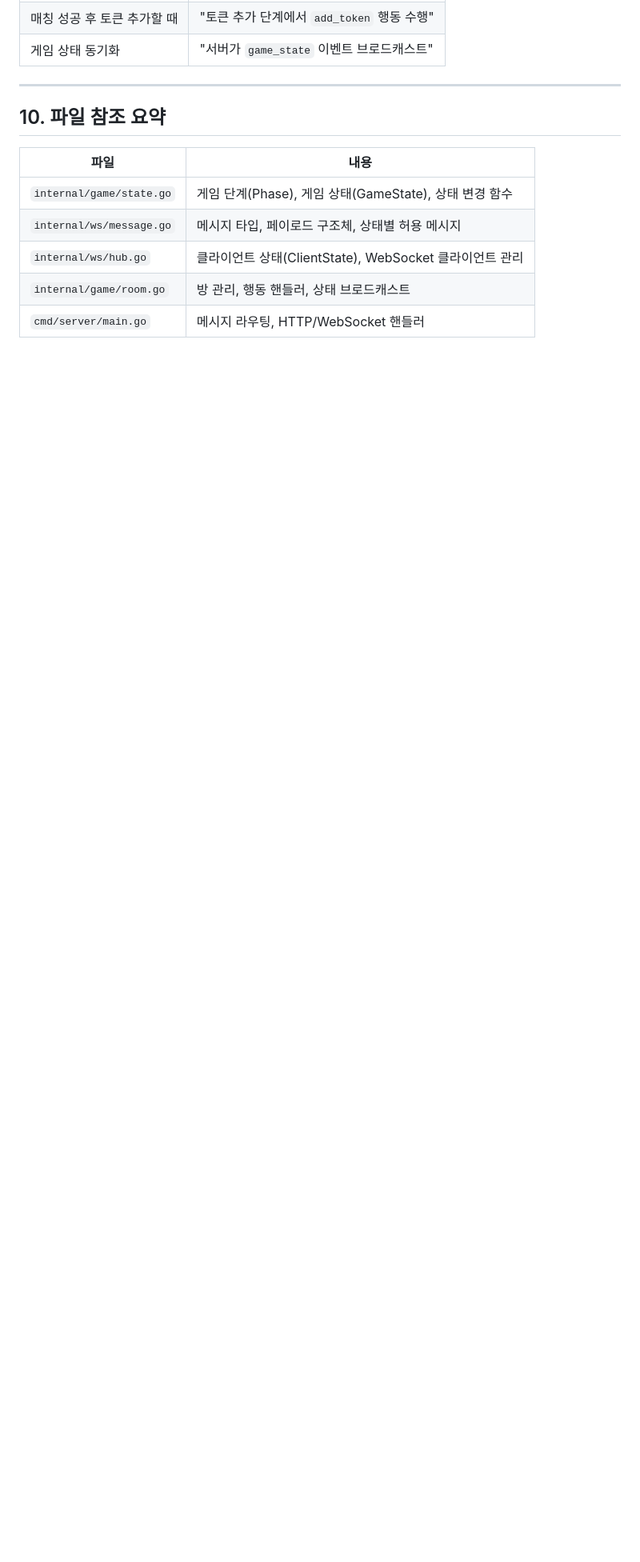
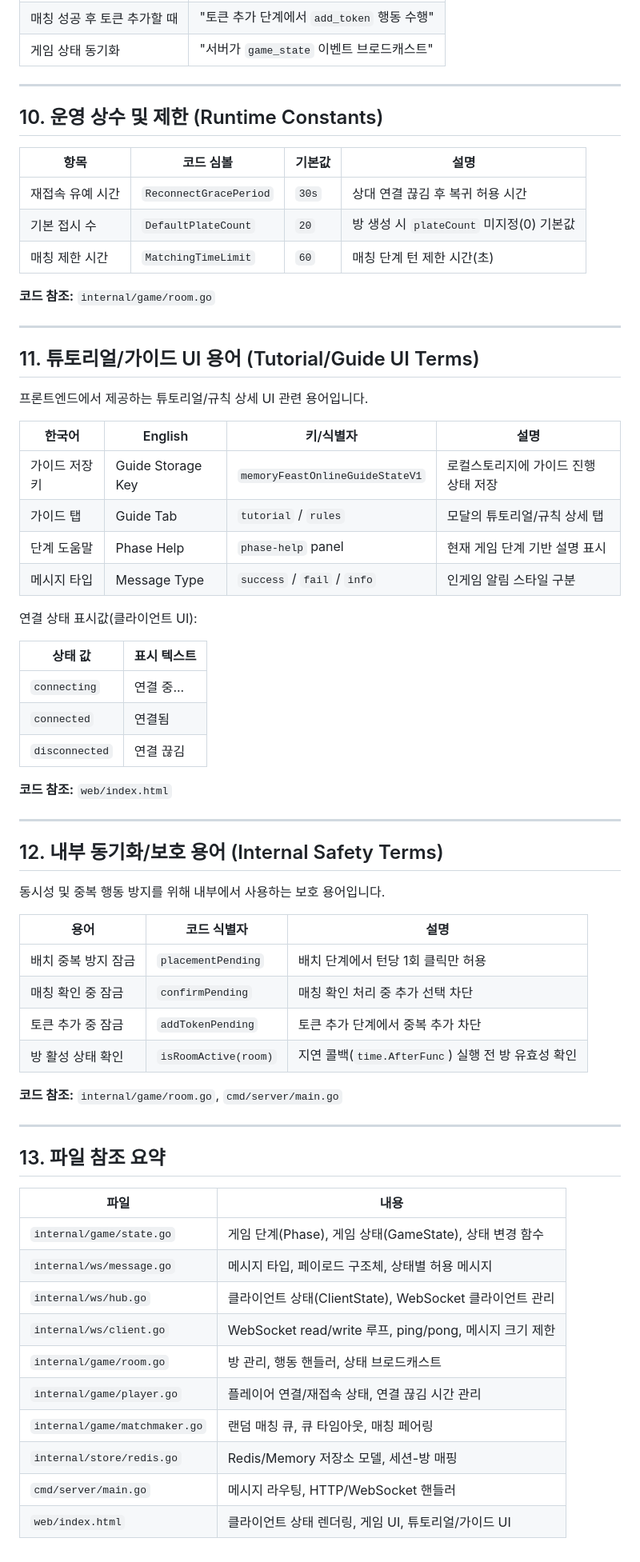
Before and after one commit to splkm97/dojun, a Markdown page: memory-feast-online/docs/TERMINOLOGY.md, the part around one of its changes. Shown at 80% size. GitHub-like rendering; blank space fills up the shorter version.

Commit message:
docs(terminology): expand game phase and role definitions

```diff
--- a/memory-feast-online/docs/TERMINOLOGY.md
+++ b/memory-feast-online/docs/TERMINOLOGY.md
@@ -221,12 +221,67 @@ const (
 
 ---
 
-## 10. 파일 참조 요약
+## 10. 운영 상수 및 제한 (Runtime Constants)
+
+| 항목 | 코드 심볼 | 기본값 | 설명 |
+|------|-----------|--------|------|
+| 재접속 유예 시간 | `ReconnectGracePeriod` | `30s` | 상대 연결 끊김 후 복귀 허용 시간 |
+| 기본 접시 수 | `DefaultPlateCount` | `20` | 방 생성 시 `plateCount` 미지정(0) 기본값 |
+| 매칭 제한 시간 | `MatchingTimeLimit` | `60` | 매칭 단계 턴 제한 시간(초) |
+
+**코드 참조:** `internal/game/room.go`
+
+---
+
+## 11. 튜토리얼/가이드 UI 용어 (Tutorial/Guide UI Terms)
+
+프론트엔드에서 제공하는 튜토리얼/규칙 상세 UI 관련 용어입니다.
+
+| 한국어 | English | 키/식별자 | 설명 |
+|--------|---------|-----------|------|
+| 가이드 저장 키 | Guide Storage Key | `memoryFeastOnlineGuideStateV1` | 로컬스토리지에 가이드 진행 상태 저장 |
+| 가이드 탭 | Guide Tab | `tutorial` / `rules` | 모달의 튜토리얼/규칙 상세 탭 |
+| 단계 도움말 | Phase Help | `phase-help` panel | 현재 게임 단계 기반 설명 표시 |
+| 메시지 타입 | Message Type | `success` / `fail` / `info` | 인게임 알림 스타일 구분 |
+
+연결 상태 표시값(클라이언트 UI):
+
+| 상태 값 | 표시 텍스트 |
+|---------|-------------|
+| `connecting` | 연결 중... |
+| `connected` | 연결됨 |
+| `disconnected` | 연결 끊김 |
+
+**코드 참조:** `web/index.html`
+
+---
+
+## 12. 내부 동기화/보호 용어 (Internal Safety Terms)
+
+동시성 및 중복 행동 방지를 위해 내부에서 사용하는 보호 용어입니다.
+
+| 용어 | 코드 식별자 | 설명 |
+|------|-------------|------|
+| 배치 중복 방지 잠금 | `placementPending` | 배치 단계에서 턴당 1회 클릭만 허용 |
+| 매칭 확인 중 잠금 | `confirmPending` | 매칭 확인 처리 중 추가 선택 차단 |
+| 토큰 추가 중 잠금 | `addTokenPending` | 토큰 추가 단계에서 중복 추가 차단 |
+| 방 활성 상태 확인 | `isRoomActive(room)` | 지연 콜백(`time.AfterFunc`) 실행 전 방 유효성 확인 |
+
+**코드 참조:** `internal/game/room.go`, `cmd/server/main.go`
+
+---
+
+## 13. 파일 참조 요약
 
 | 파일 | 내용 |
 |------|------|
 | `internal/game/state.go` | 게임 단계(Phase), 게임 상태(GameState), 상태 변경 함수 |
 | `internal/ws/message.go` | 메시지 타입, 페이로드 구조체, 상태별 허용 메시지 |
 | `internal/ws/hub.go` | 클라이언트 상태(ClientState), WebSocket 클라이언트 관리 |
+| `internal/ws/client.go` | WebSocket read/write 루프, ping/pong, 메시지 크기 제한 |
 | `internal/game/room.go` | 방 관리, 행동 핸들러, 상태 브로드캐스트 |
+| `internal/game/player.go` | 플레이어 연결/재접속 상태, 연결 끊김 시간 관리 |
+| `internal/game/matchmaker.go` | 랜덤 매칭 큐, 큐 타임아웃, 매칭 페어링 |
+| `internal/store/redis.go` | Redis/Memory 저장소 모델, 세션-방 매핑 |
 | `cmd/server/main.go` | 메시지 라우팅, HTTP/WebSocket 핸들러 |
+| `web/index.html` | 클라이언트 상태 렌더링, 게임 UI, 튜토리얼/가이드 UI |
```
Also changed, not shown: other parts of memory-feast-online/docs/TERMINOLOGY.md (+4 -4 lines).
